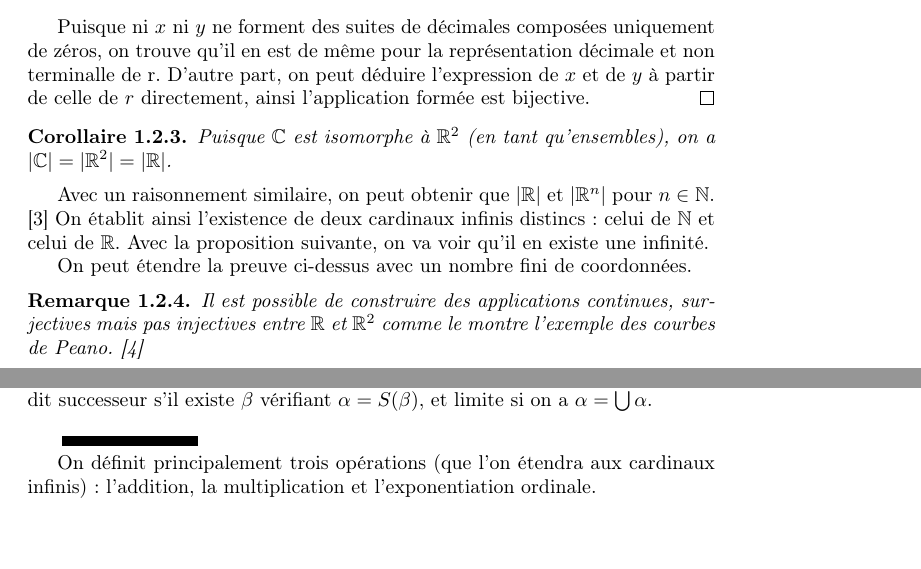
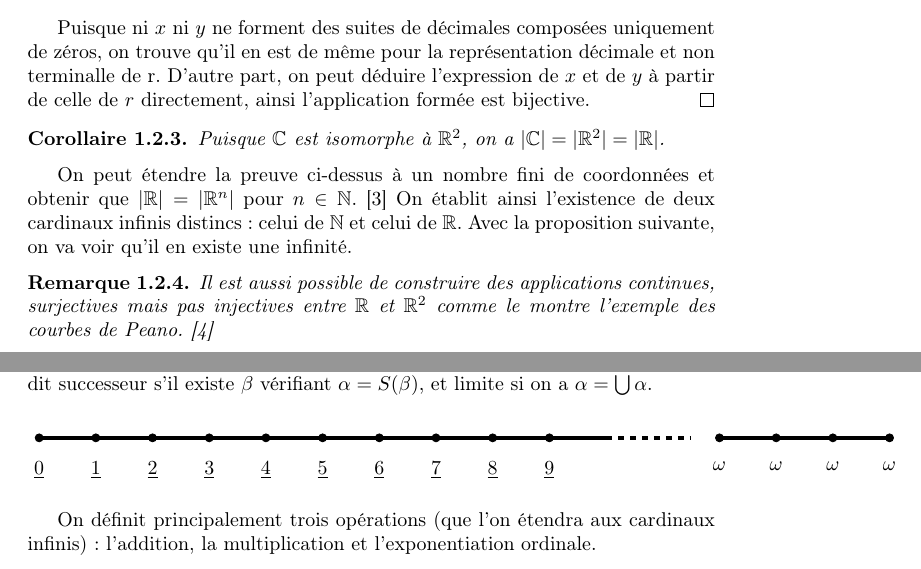
Before and after one commit to SP-84/infinity-l2s4, a LaTeX paper (infinity.tex): two parts of pages 3 and 6 of 8, joined at a grey line, cut so that both start at the same text, the shorter picture padded with empty space. Compiled offline with pdfLaTeX.

Commit message:
Added finite ordinal line drawing, needs fixing

```diff
--- a/infinity.tex
+++ b/infinity.tex
@@ -145,15 +145,14 @@ On rappelle des propriétés utilisées dans toute la suite pour comparer deux e
 	D'autre part, on peut déduire l'expression de \( x \) et de \( y \) à partir de celle de \( r \) directement, ainsi l'application formée est bijective.
 \end{proof}
 \begin{corollary}
-	Puisque \( \mathbb{C} \) est isomorphe à \( \mathbb{R}^{2} \) (en tant qu'ensembles), on a \( |\mathbb{C}| = |\mathbb{R}^{2}| = |\mathbb{R}| \).
+	Puisque \( \mathbb{C} \) est isomorphe à \( \mathbb{R}^{2} \), on a \( |\mathbb{C}| = |\mathbb{R}^{2}| = |\mathbb{R}| \).
 \end{corollary}
 
-Avec un raisonnement similaire, on peut obtenir que \( |\mathbb{R}| \) et \( |\mathbb{R}^{n}| \) pour \( n \in \mathbb{N} \). \cite{dumoncel2002philosophie}
+\par On peut étendre la preuve ci-dessus à un nombre fini de coordonnées et obtenir que \( |\mathbb{R}| = |\mathbb{R}^{n}| \) pour \( n \in \mathbb{N} \). \cite{dumoncel2002philosophie}
 On établit ainsi l'existence de deux cardinaux infinis distincs : celui de \( \mathbb{N} \) et celui de \( \mathbb{R} \). Avec la proposition suivante, on va voir qu'il en existe une infinité.
 
-\par On peut étendre la preuve ci-dessus avec un nombre fini de coordonnées.
 \begin{remark}
-	Il est possible de construire des applications continues, surjectives mais pas injectives entre \( \mathbb{R} \) et \( \mathbb{R}^{2} \) comme le montre l'exemple des courbes de Peano. \cite{peano1890curve}
+	Il est aussi possible de construire des applications continues, surjectives mais pas injectives entre \( \mathbb{R} \) et \( \mathbb{R}^{2} \) comme le montre l'exemple des courbes de Peano. \cite{peano1890curve}
 \end{remark}
 \begin{proposition}[théorème de Cantor]
 	Soit \( A \) un ensemble. Alors l'ensemble des parties de A et \( A \) ne sont pas en bijection.
@@ -297,9 +299,17 @@ On montre à partir de cette définition qu'un ordinal \( \underline{n} \) poss
 	Soit \( \alpha \) un ordinal non nul. \( \alpha \) est dit successeur s'il existe \( \beta \) vérifiant \( \alpha = S(\beta) \), et limite si on a \( \alpha = \bigcup \alpha \).
 \end{definition}
 
-\begin{tikzpicture}
-	\draw [line width=5pt] (-1.2,0) -- (1.2,0);
+\begin{center}
+	\begin{tikzpicture}
+	\draw [line width=2pt] (0,0) -- (10,0);
+	\foreach \x in {0,1,...,9}
+	\filldraw[color=black] (\x,0) circle [radius=2pt] node[below=2ex] {$\underline{\x}$};
+	\draw [line width=2pt, dashed] (10,0) -- (11.5,0);
+	\draw [line width=2pt] (12,0) -- (15,0);
+	\foreach \x in {12,13,14,15}
+	\filldraw[color=black] (\x,0) circle [radius=2pt] node[below=2ex] {$\omega$};
 \end{tikzpicture}
+\end{center}
 \par On définit principalement trois opérations (que l'on étendra aux cardinaux infinis) : l'addition, la multiplication et l'exponentiation ordinale.
 \begin{proposition}[Induction ordinale]
 	Le principe de récurrence définit sur les entiers peut s'étendre aux ordinaux \( \underline{n} \).
```
Also changed, not shown: infinity.pdf, infinity.tex (5 more changed lines).
